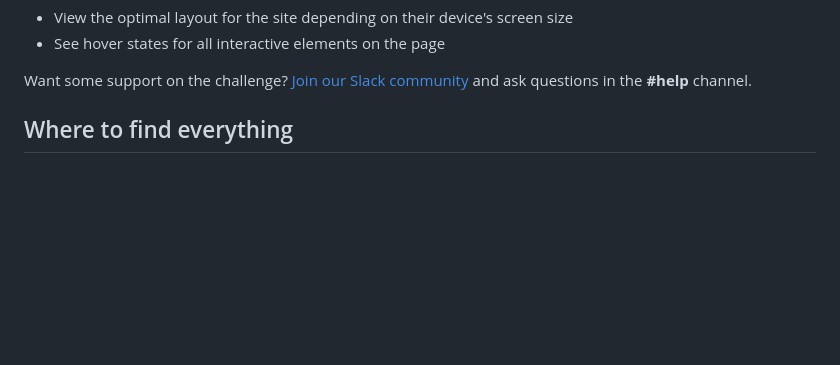
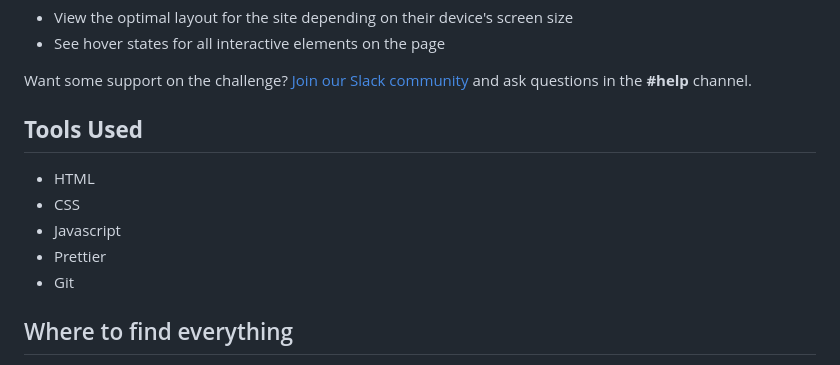
Before and after one commit to GabrielFierro/loopstudios-landing-page, a Markdown page: README.md, the part around the change. GitHub-like rendering; blank space fills up the shorter version.

Commit message:
add: used tools in the project

```diff
--- a/README.md
+++ b/README.md
@@ -24,6 +24,14 @@ Your users should be able to:
 - See hover states for all interactive elements on the page
 
 Want some support on the challenge? [Join our Slack community](https://www.frontendmentor.io/slack) and ask questions in the **#help** channel.
+
+## **Tools Used**
+
+- HTML
+- CSS
+- Javascript
+- Prettier
+- Git
 
 ## Where to find everything
 
```
